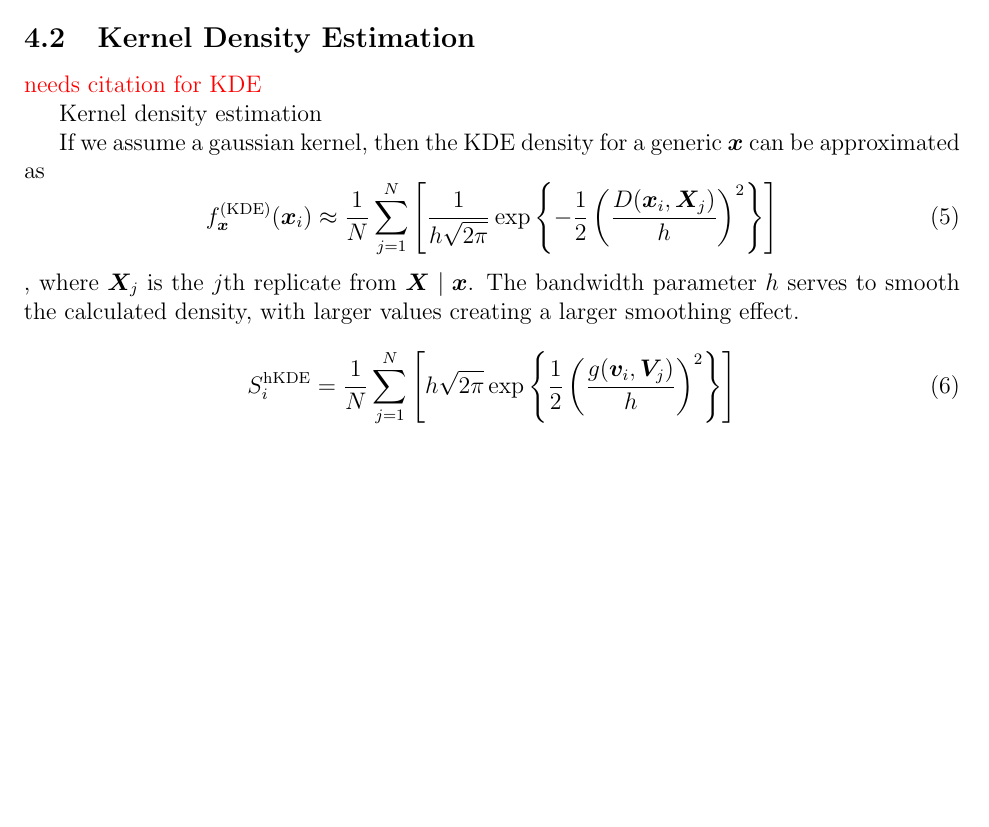
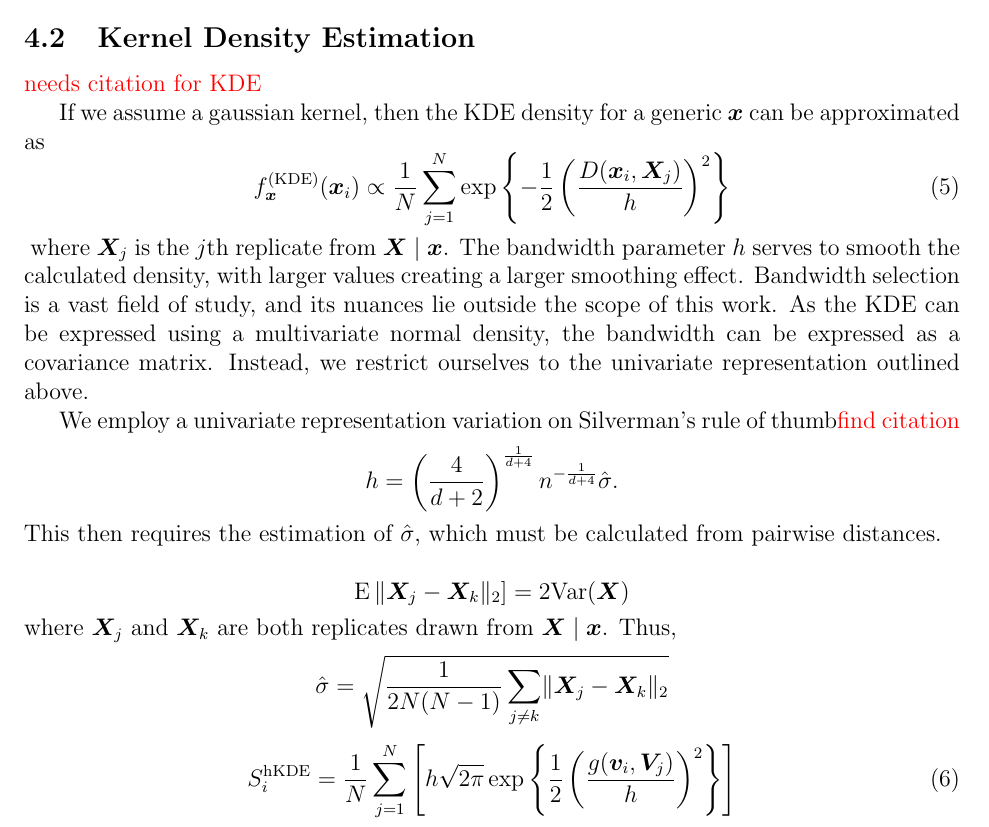
Before and after one commit to ptrubey/ndpg, a LaTeX paper (main.tex, which reads equations/ad_kde.tex, novelty.tex): part of page 6 of 10 before the commit and part of page 6 of 11 after it, cut so that both start at the same text, the shorter picture padded with empty space. Compiled offline with pdfLaTeX.

Commit message:
overleaf

```diff
--- a/equations/ad_kde.tex
+++ b/equations/ad_kde.tex
@@ -1,5 +1,5 @@
 \begin{equation}
     \label{eq:ad_kde}
-    f_{\bm{x}}^{(\text{KDE})}(\bm{x}_i) \approx \frac{1}{N}\sum_{j = 1}^{N}\left[\frac{1}{h\sqrt{2\pi}}\exp\left\lbrace-\frac{1}{2}\left(\frac{D(\bm{x}_i,\bm{X}_j)}{h}\right)^2\right\rbrace\right]
+    f_{\bm{x}}^{(\text{KDE})}(\bm{x}_i) \propto \frac{1}{N}\sum_{j = 1}^{N}\exp\left\lbrace-\frac{1}{2}\left(\frac{D(\bm{x}_i,\bm{X}_j)}{h}\right)^2\right\rbrace
 \end{equation}
 % EOF
--- a/novelty.tex
+++ b/novelty.tex
@@ -62,12 +62,32 @@ When implenting this analysis on the hypercube, we lose one degree of freedom,
 \subsection{Kernel Density Estimation}
 \makenote{needs citation for KDE}
 
-Kernel density estimation
-
 If we assume a gaussian kernel, then the KDE density for a generic $\bm{x}$ can
-  be approximated as \input{./equations/ad_kde}, where $\bm{X}_j$ is the $j$th
+  be approximated as \input{./equations/ad_kde} where $\bm{X}_j$ is the $j$th
   replicate from $\bm{X}\mid\bm{x}$.  The bandwidth parameter $h$ serves to smooth
   the calculated density, with larger values creating a larger smoothing effect.
+  Bandwidth selection is a vast field of study, and its nuances lie outside the
+  scope of this work.  As the KDE can be expressed using a multivariate normal density,
+  the bandwidth can be expressed as a covariance matrix.  Instead, we restrict ourselves
+  to the univariate representation outlined above.
+
+We employ a univariate representation variation on Silverman's rule of thumb\makenote{find citation}
+    \[h = \left(\frac{4}{d+2}\right)^{\frac{1}{d+4}}n^{-\frac{1}{d+4}}\hat{\sigma}.\]
+    This then requires the estimation of $\hat{\sigma}$, which must be calculated from pairwise distances.
+
+\[ \text{E}\left\lVert \bm{X}_j - \bm{X}_k\rVert_2\right] = 2\text{Var}(\bm{X}) \]
+where $\bm{X}_j$ and $\bm{X}_k$ are both replicates drawn from $\bm{X}\mid\bm{x}$.  Thus,
+\[
+\hat{\sigma} = \sqrt{\frac{1}{2N(N-1)}\sum_{j\neq k}\lVert \bm{X}_j - \bm{X}_k\rVert_2}
+\]
+
+
+
+
+
+
+
+
 
 \input{./equations/ad_kde_h}
 
```
